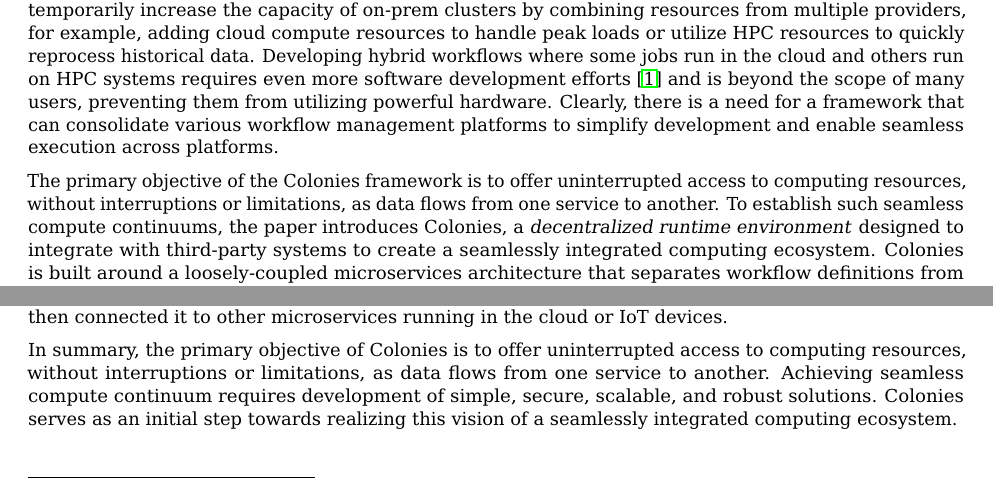
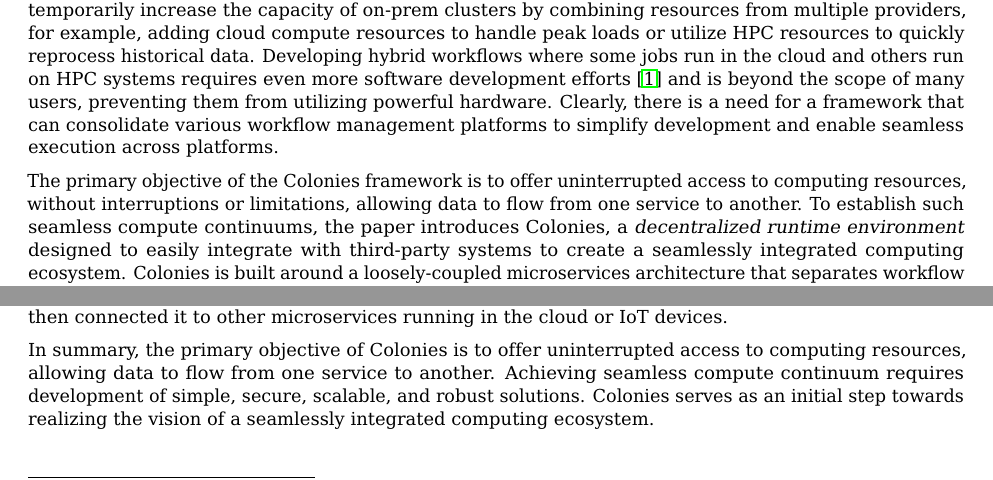
Before and after one commit to colonyos/docs, a LaTeX paper (paper_2023/paper.tex): two parts of pages 2 and 19 of 22, joined at a grey line, cut so that both start at the same text. Compiled offline with pdfLaTeX.

Commit message:
second draft2

```diff
--- a/paper_2023/paper.tex
+++ b/paper_2023/paper.tex
@@ -103,7 +103,7 @@
 
 Additionally, many compute clusters operate on-premises installations. Sometimes it is necessary to temporarily increase the capacity of on-prem clusters by combining resources from multiple providers, for example, adding cloud compute resources to handle peak loads or utilize HPC resources to quickly reprocess historical data. Developing hybrid workflows where some jobs run in the cloud and others run on HPC systems requires even more software development efforts \cite{wf_challenges} and is beyond the scope of many users, preventing them from utilizing powerful hardware. Clearly, there is a need for a framework that can consolidate various workflow management platforms to simplify development and enable seamless execution across platforms.
 
-The primary objective of the Colonies framework is to offer uninterrupted access to computing resources, without interruptions or limitations, as data flows from one service to another. To establish such seamless compute continuums, the paper introduces Colonies, a \emph{decentralized runtime environment} designed to integrate with third-party systems to create a seamlessly integrated computing ecosystem. Colonies is built around a loosely-coupled microservices architecture that separates workflow definitions from implementation and deployment. The primary objective is to establish a platform where workflows can be decomposed into independent microservices that can easily be integrated with other systems or applications running anywhere on the Internet. The remainder of the paper describes the Colonies framework and how it can be used to create robust and scalable AI systems across platforms.
+The primary objective of the Colonies framework is to offer uninterrupted access to computing resources, without interruptions or limitations, allowing data to flow from one service to another. To establish such seamless compute continuums, the paper introduces Colonies, a \emph{decentralized runtime environment} designed to easily integrate with third-party systems to create a seamlessly integrated computing ecosystem. Colonies is built around a loosely-coupled microservices architecture that separates workflow definitions from implementation and deployment. The primary objective is to establish a platform where workflows can be decomposed into independent microservices that can easily be integrated with other systems or applications running anywhere on the Internet. The remainder of the paper describes the Colonies framework and how it can be used to create robust and scalable AI systems across platforms.
 
 \section{Related work}
 Workflow management has been extensively studied in both academic and industrial settings with numerous approaches \cite{scafe, synapse, service_wfs, schmitt2022workflow, GarciaRepresa1740746, Ouyang2010, NIKOLOV2021100440, workflow_in_bigdata} proposed to address the challenges in this field. Recently, Apache Airflow \cite{apache_airflow} has become a popular open-source workflow management system for handling data engineering pipelines. Like Colonies, Apache Airflow enables developers to create custom operators and executors that can be integrated with various systems. Additionally, Apache Airflow offers an HTTP API that makes it possible to develop Software Development Kits (SDKs) in various programming languages. However, Apache Airflow must be integrated with a message broker, such as RabbitMQ \cite{rabbitmq} or Kafka \cite{apache_kafka} to implement task queues, resulting in a more complex architecture than Colonies. Furthermore, Colonies is based on a distributed microservice architecture that makes it more suitable for DevOps software development. As Colonies is loosely coupled, executors can be implemented and dynamically deployed on the Internet without reconfiguring the workflow engine.
@@ -579,7 +579,7 @@
 
 While microservices is a powerful design pattern, Colonies goes beyond the conventional microservice model and offers a decentralized microservice architecture that allows microservices to reside anywhere on the Internet. Also, by acting as an intermediary layer, Colonies provides a unified interface to facilitate interaction between these microservices, making it possible to create workflows that span multiple platforms. For instance, Colonies could be used to expose an entire HPC system as a microservice and then connected it to other microservices running in the cloud or IoT devices.
 
-In summary, the primary objective of Colonies is to offer uninterrupted access to computing resources, without interruptions or limitations, as data flows from one service to another. Achieving seamless compute continuum requires development of simple, secure, scalable, and robust solutions. Colonies serves as an initial step towards realizing this vision of a seamlessly integrated computing ecosystem.
+In summary, the primary objective of Colonies is to offer uninterrupted access to computing resources, allowing data to flow from one service to another. Achieving seamless compute continuum requires development of simple, secure, scalable, and robust solutions. Colonies serves as an initial step towards realizing the vision of a seamlessly integrated computing ecosystem.
 
 \bibliographystyle{unsrt}
 \bibliography{references}
```
Also changed, not shown: paper_2023/paper.pdf, 1 other file.
